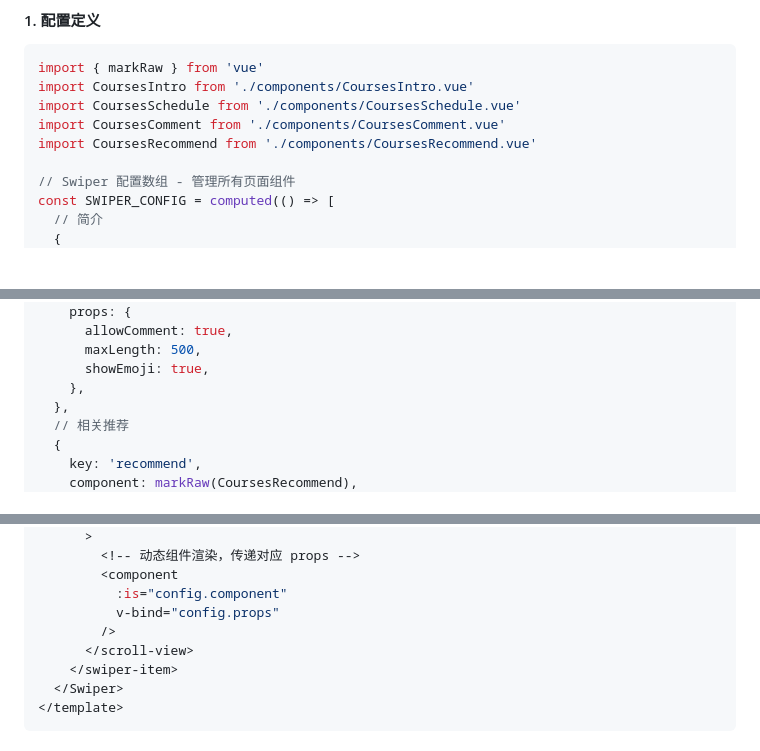
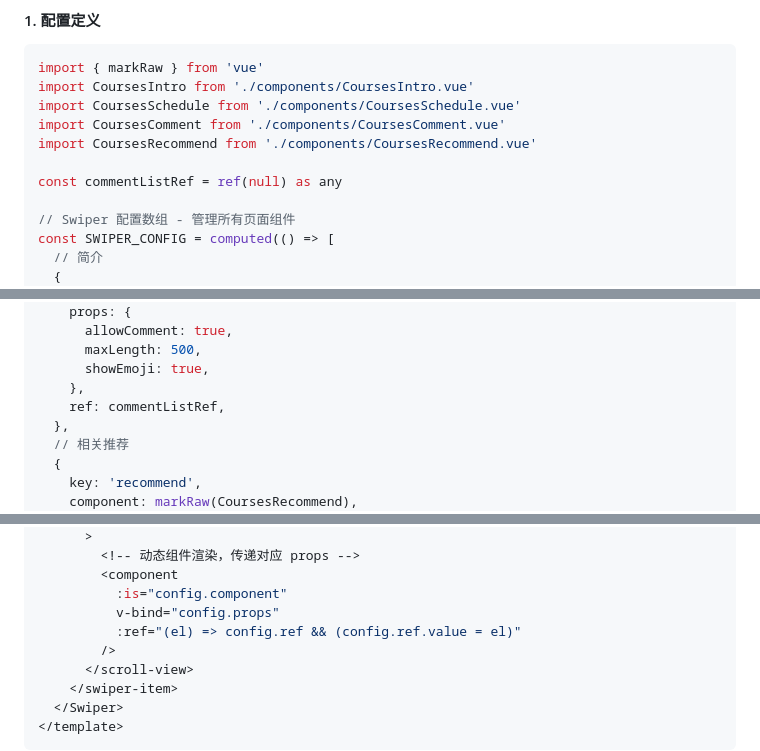
Before and after one commit to Eimi-Fukada/taro-template-vue3, a Markdown page: src/docs/swiper-component.md, 3 parts joined by grey strips. GitHub-like rendering; blank space fills up the shorter version.

Commit message:
feat: ref 绑在 <component> 上，拿到的是 DOM 而不是子组件实例，需要改成函数形式

```diff
--- a/src/docs/swiper-component.md
+++ b/src/docs/swiper-component.md
@@ -17,6 +17,8 @@ import CoursesIntro from './components/CoursesIntro.vue'
 import CoursesSchedule from './components/CoursesSchedule.vue'
 import CoursesComment from './components/CoursesComment.vue'
 import CoursesRecommend from './components/CoursesRecommend.vue'
+
+const commentListRef = ref(null) as any
 
 // Swiper 配置数组 - 管理所有页面组件
 const SWIPER_CONFIG = computed(() => [
@@ -49,6 +51,7 @@ const SWIPER_CONFIG = computed(() => [
       maxLength: 500,
       showEmoji: true,
     },
+    ref: commentListRef,
   },
   // 相关推荐
   {
@@ -82,6 +85,7 @@ const SWIPER_CONFIG = computed(() => [
         <component
           :is="config.component"
           v-bind="config.props"
+          :ref="(el) => config.ref && (config.ref.value = el)"
         />
       </scroll-view>
     </swiper-item>
```
